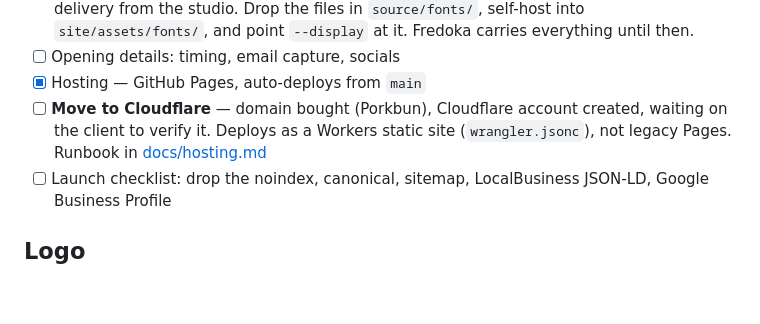
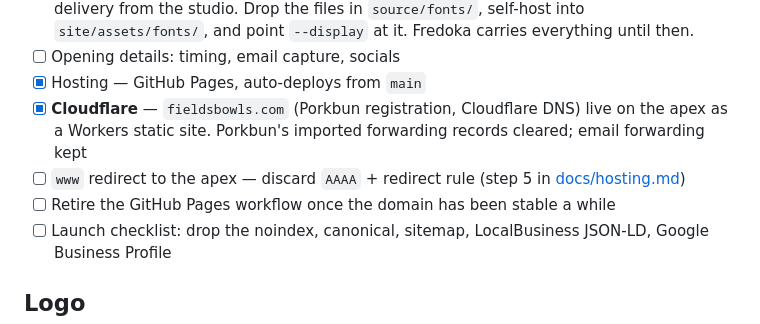
Before and after one commit to based-chase-94/fields-website, a Markdown page: README.md, the part around the change. Drawn GitHub-style; blank space fills up the shorter version.

```diff
--- a/README.md
+++ b/README.md
@@ -96,10 +96,12 @@ block the video and the stylesheet — it needs to be served over HTTP.)
       `--display` at it. Fredoka carries everything until then.
 - [ ] Opening details: timing, email capture, socials
 - [x] Hosting — GitHub Pages, auto-deploys from `main`
-- [ ] **Move to Cloudflare** — domain bought (Porkbun), Cloudflare account
-      created, waiting on the client to verify it. Deploys as a Workers static
-      site (`wrangler.jsonc`), not legacy Pages. Runbook in
-      [docs/hosting.md](docs/hosting.md)
+- [x] **Cloudflare** — `fieldsbowls.com` (Porkbun registration, Cloudflare DNS)
+      live on the apex as a Workers static site. Porkbun's imported forwarding
+      records cleared; email forwarding kept
+- [ ] `www` redirect to the apex — discard `AAAA` + redirect rule
+      (step 5 in [docs/hosting.md](docs/hosting.md))
+- [ ] Retire the GitHub Pages workflow once the domain has been stable a while
 - [ ] Launch checklist: drop the noindex, canonical, sitemap, LocalBusiness
       JSON-LD, Google Business Profile
 
```
Also changed, not shown: docs/hosting.md (+31 -0 lines).
